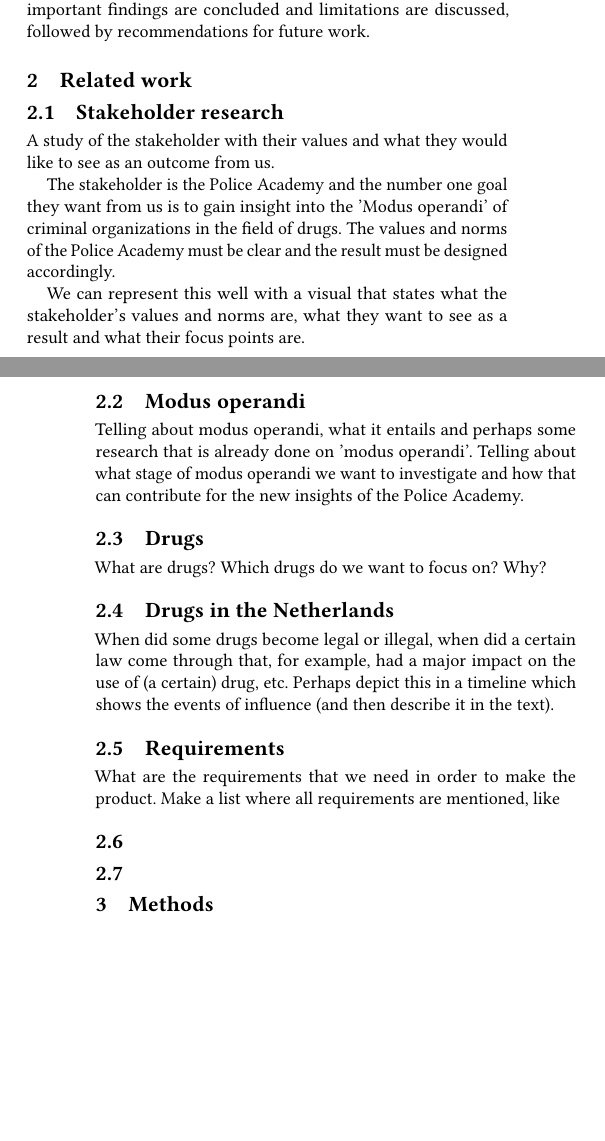
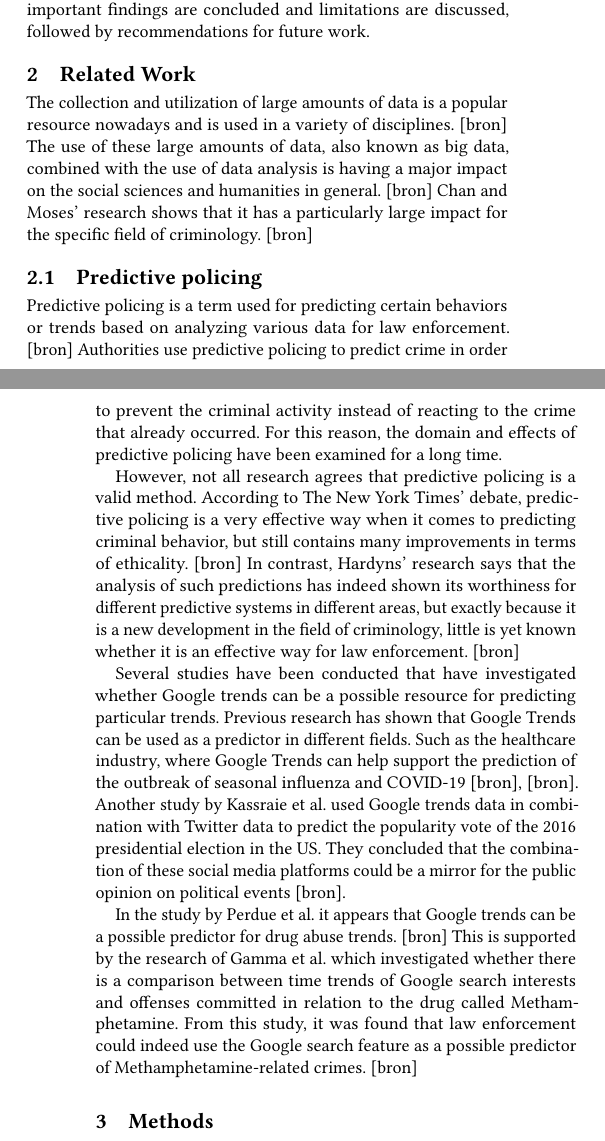
Before and after one commit to uvadsp/report, a LaTeX paper (setup.tex, which reads main.tex, related.tex): two parts of the columns of pages 1 and 2 of 3, joined at a grey line, cut so that both start at the same text, the shorter picture padded with empty space. Compiled offline with pdfLaTeX.

Commit message:
Add related work

```diff
--- a/main.tex
+++ b/main.tex
@@ -1,28 +1,3 @@
-
-\section{Related work}
-\subsection{Stakeholder research}
-A study of the stakeholder with their values and what they would like to see as an outcome from us.
-
-The stakeholder is the Police Academy and the number one goal they want from us is to gain insight into the 'Modus operandi' of criminal organizations in the field of drugs. The values and norms of the Police Academy must be clear and the result must be designed accordingly.
-
-We can represent this well with a visual that states what the stakeholder's values and norms are, what they want to see as a result and what their focus points are.
-
-\subsection{Modus operandi}
-Telling about modus operandi, what it entails and perhaps some research that is already done on 'modus operandi'. Telling about what stage of modus operandi we want to investigate and how that can contribute for the new insights of the Police Academy.
-
-\subsection{Drugs}
-What are drugs? Which drugs do we want to focus on? Why?
-
-\subsection{Drugs in the Netherlands}
-When did some drugs become legal or illegal, when did a certain law come through that, for example, had a major impact on the use of (a certain) drug, etc.
-Perhaps depict this in a timeline which shows the events of influence (and then describe it in the text).
-
-\subsection{Requirements}
-What are the requirements that we need in order to make the product. Make a list where all requirements are mentioned, like
-\subsection{}
-
-\subsection{}
-
 \section{Methods}
 \subsection{Explain why we use these methods and why they are useful for our case, mention what Ana Barros told us}
 \subsection{Google trend research}
--- /dev/null
+++ b/related.tex
@@ -0,0 +1,13 @@
+\section{Related Work}
+
+The collection and utilization of large amounts of data is a popular resource nowadays and is used in a variety of disciplines. [bron] The use of these large amounts of data, also known as big data, combined with the use of data analysis is having a major impact on the social sciences and humanities in general. [bron] Chan and Moses' research shows that it has a particularly large impact for the specific field of criminology. [bron]
+
+\subsection{Predictive policing}
+
+Predictive policing is a term used for predicting certain behaviors or trends based on analyzing various data for law enforcement. [bron] Authorities use predictive policing to predict crime in order to prevent the criminal activity instead of reacting to the crime that already occurred. For this reason, the domain and effects of predictive policing have been examined for a long time.
+
+However, not all research agrees that predictive policing is a valid method. According to The New York Times' debate, predictive policing is a very effective way when it comes to predicting criminal behavior, but still contains many improvements in terms of ethicality. [bron] In contrast, Hardyns' research says that the analysis of such predictions has indeed shown its worthiness for different predictive systems in different areas, but exactly because it is a new development in the field of criminology, little is yet known whether it is an effective way for law enforcement. [bron]
+
+Several studies have been conducted that have investigated whether Google trends can be a possible resource for predicting particular trends. Previous research has shown that Google Trends can be used as a predictor in different fields. Such as the healthcare industry, where Google Trends can help support the prediction of the outbreak of seasonal influenza and COVID-19 [bron], [bron]. Another study by Kassraie et al. used Google trends data in combination with Twitter data to predict the popularity vote of the 2016 presidential election in the US. They concluded that the combination of these social media platforms could be a mirror for the public opinion on political events [bron].
+
+In the study by Perdue et al. it appears that Google trends can be a possible predictor for drug abuse trends. [bron] This is supported by the research of Gamma et al. which investigated whether there is a comparison between time trends of Google search interests and offenses committed in relation to the drug called Methamphetamine. From this study, it was found that law enforcement could indeed use the Google search feature as a possible predictor of Methamphetamine-related crimes. [bron]
```
Also changed, not shown: setup.tex (+1 -0 lines), setup.pdf, 6 other files.
